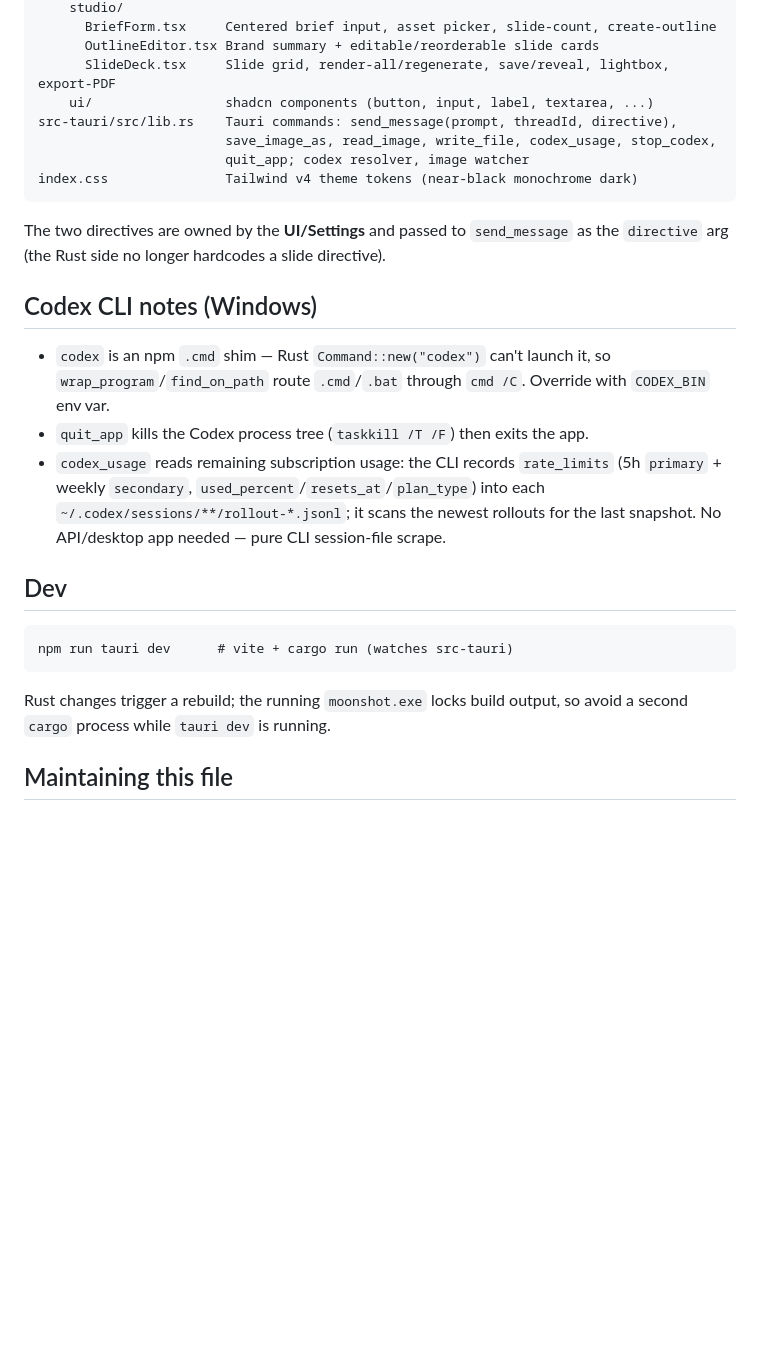
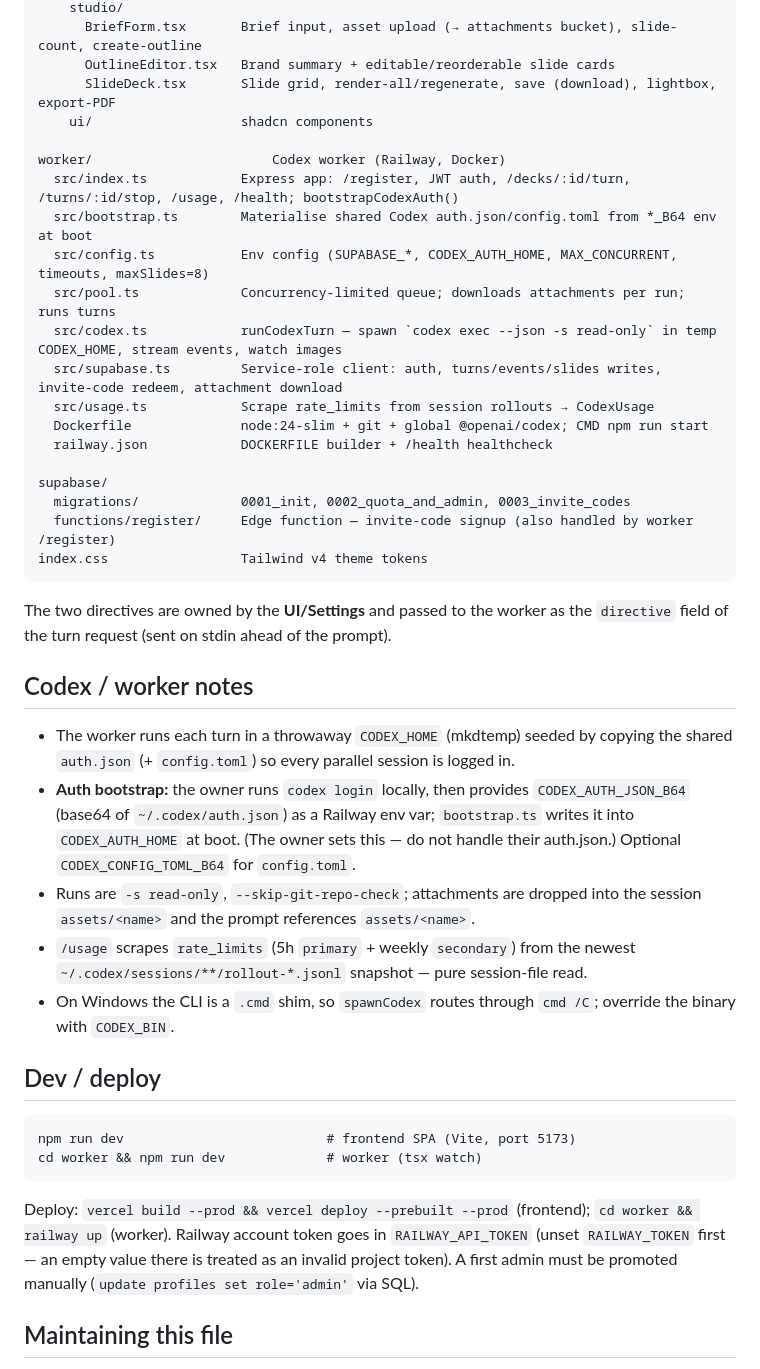
Before and after one commit to Alokkolala/moonshot, a Markdown page: CLAUDE.md, the part around one of its changes. Drawn GitHub-style; blank space fills up the shorter version.

````diff
--- a/CLAUDE.md
+++ b/CLAUDE.md
@@ -85,35 +122,54 @@ src/
     studio/
-      BriefForm.tsx     Centered brief input, asset picker, slide-count, create-outline
-      OutlineEditor.tsx Brand summary + editable/reorderable slide cards
-      SlideDeck.tsx     Slide grid, render-all/regenerate, save/reveal, lightbox, export-PDF
-    ui/                 shadcn components (button, input, label, textarea, ...)
-src-tauri/src/lib.rs    Tauri commands: send_message(prompt, threadId, directive),
-                        save_image_as, read_image, write_file, codex_usage, stop_codex,
-                        quit_app; codex resolver, image watcher
-index.css               Tailwind v4 theme tokens (near-black monochrome dark)
+      BriefForm.tsx       Brief input, asset upload (→ attachments bucket), slide-count, create-outline
+      OutlineEditor.tsx   Brand summary + editable/reorderable slide cards
+      SlideDeck.tsx       Slide grid, render-all/regenerate, save (download), lightbox, export-PDF
+    ui/                   shadcn components
+
+worker/                       Codex worker (Railway, Docker)
+  src/index.ts            Express app: /register, JWT auth, /decks/:id/turn, /turns/:id/stop, /usage, /health; bootstrapCodexAuth()
+  src/bootstrap.ts        Materialise shared Codex auth.json/config.toml from *_B64 env at boot
+  src/config.ts           Env config (SUPABASE_*, CODEX_AUTH_HOME, MAX_CONCURRENT, timeouts, maxSlides=8)
+  src/pool.ts             Concurrency-limited queue; downloads attachments per run; runs turns
+  src/codex.ts            runCodexTurn — spawn `codex exec --json -s read-only` in temp CODEX_HOME, stream events, watch images
+  src/supabase.ts         Service-role client: auth, turns/events/slides writes, invite-code redeem, attachment download
+  src/usage.ts            Scrape rate_limits from session rollouts → CodexUsage
+  Dockerfile              node:24-slim + git + global @openai/codex; CMD npm run start
+  railway.json            DOCKERFILE builder + /health healthcheck
+
+supabase/
+  migrations/             0001_init, 0002_quota_and_admin, 0003_invite_codes
+  functions/register/     Edge function — invite-code signup (also handled by worker /register)
+index.css                 Tailwind v4 theme tokens
 ```
 
-The two directives are owned by the **UI/Settings** and passed to `send_message` as the
-`directive` arg (the Rust side no longer hardcodes a slide directive).
+The two directives are owned by the **UI/Settings** and passed to the worker as the
+`directive` field of the turn request (sent on stdin ahead of the prompt).
 
-## Codex CLI notes (Windows)
+## Codex / worker notes
 
-- `codex` is an npm `.cmd` shim — Rust `Command::new("codex")` can't launch it, so
-  `wrap_program`/`find_on_path` route `.cmd`/`.bat` through `cmd /C`. Override with
-  `CODEX_BIN` env var.
-- `quit_app` kills the Codex process tree (`taskkill /T /F`) then exits the app.
-- `codex_usage` reads remaining subscription usage: the CLI records `rate_limits`
-  (5h `primary` + weekly `secondary`, `used_percent`/`resets_at`/`plan_type`) into
-  each `~/.codex/sessions/**/rollout-*.jsonl`; it scans the newest rollouts for the
-  last snapshot. No API/desktop app needed — pure CLI session-file scrape.
+- The worker runs each turn in a throwaway `CODEX_HOME` (mkdtemp) seeded by copying the
+  shared `auth.json` (+ `config.toml`) so every parallel session is logged in.
+- **Auth bootstrap:** the owner runs `codex login` locally, then provides
+  `CODEX_AUTH_JSON_B64` (base64 of `~/.codex/auth.json`) as a Railway env var;
+  `bootstrap.ts` writes it into `CODEX_AUTH_HOME` at boot. (The owner sets this — do not
+  handle their auth.json.) Optional `CODEX_CONFIG_TOML_B64` for `config.toml`.
+- Runs are `-s read-only`, `--skip-git-repo-check`; attachments are dropped into the
+  session `assets/<name>` and the prompt references `assets/<name>`.
+- `/usage` scrapes `rate_limits` (5h `primary` + weekly `secondary`) from the newest
+  `~/.codex/sessions/**/rollout-*.jsonl` snapshot — pure session-file read.
+- On Windows the CLI is a `.cmd` shim, so `spawnCodex` routes through `cmd /C`; override
+  the binary with `CODEX_BIN`.
 
-## Dev
+## Dev / deploy
 
 ```
-npm run tauri dev      # vite + cargo run (watches src-tauri)
+npm run dev                          # frontend SPA (Vite, port 5173)
+cd worker && npm run dev             # worker (tsx watch)
 ```
-Rust changes trigger a rebuild; the running `moonshot.exe` locks build output, so
-avoid a second `cargo` process while `tauri dev` is running.
+Deploy: `vercel build --prod && vercel deploy --prebuilt --prod` (frontend);
+`cd worker && railway up` (worker). Railway account token goes in `RAILWAY_API_TOKEN`
+(unset `RAILWAY_TOKEN` first — an empty value there is treated as an invalid project token).
+A first admin must be promoted manually (`update profiles set role='admin'` via SQL).
 
 ## Maintaining this file
 
````
Also changed, not shown: other parts of CLAUDE.md (+79 -42 lines).
